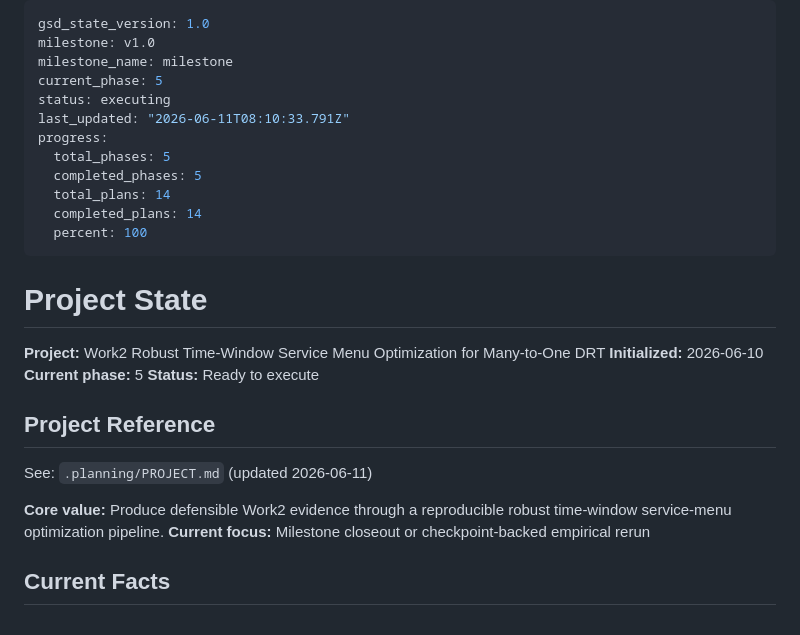
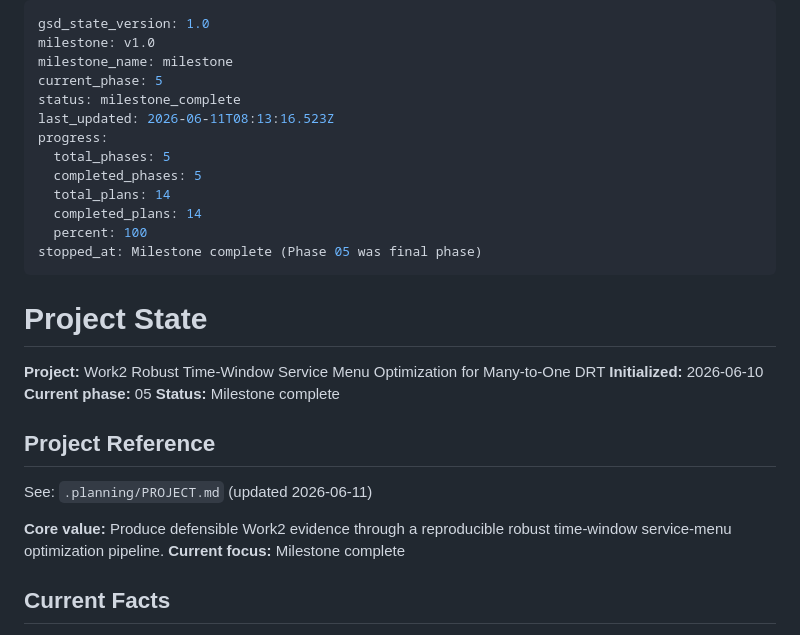
Before and after one commit to ajandxx-cloud/work2_menu, a Markdown page: .planning/STATE.md, the part around the change. GitHub-like rendering.

Commit message:
docs(05): record forced replan verification

```diff
--- a/.planning/STATE.md
+++ b/.planning/STATE.md
@@ -3,29 +3,30 @@ gsd_state_version: 1.0
 milestone: v1.0
 milestone_name: milestone
 current_phase: 5
-status: executing
-last_updated: "2026-06-11T08:10:33.791Z"
+status: milestone_complete
+last_updated: 2026-06-11T08:13:16.523Z
 progress:
   total_phases: 5
   completed_phases: 5
   total_plans: 14
   completed_plans: 14
   percent: 100
+stopped_at: Milestone complete (Phase 05 was final phase)
 ---
 
 # Project State
 
 **Project:** Work2 Robust Time-Window Service Menu Optimization for Many-to-One DRT
 **Initialized:** 2026-06-10
-**Current phase:** 5
-**Status:** Ready to execute
+**Current phase:** 05
+**Status:** Milestone complete
 
 ## Project Reference
 
 See: `.planning/PROJECT.md` (updated 2026-06-11)
 
 **Core value:** Produce defensible Work2 evidence through a reproducible robust time-window service-menu optimization pipeline.
-**Current focus:** Milestone closeout or checkpoint-backed empirical rerun
+**Current focus:** Milestone complete
 
 ## Current Facts
 
```
Also changed, not shown: 2 other files.
